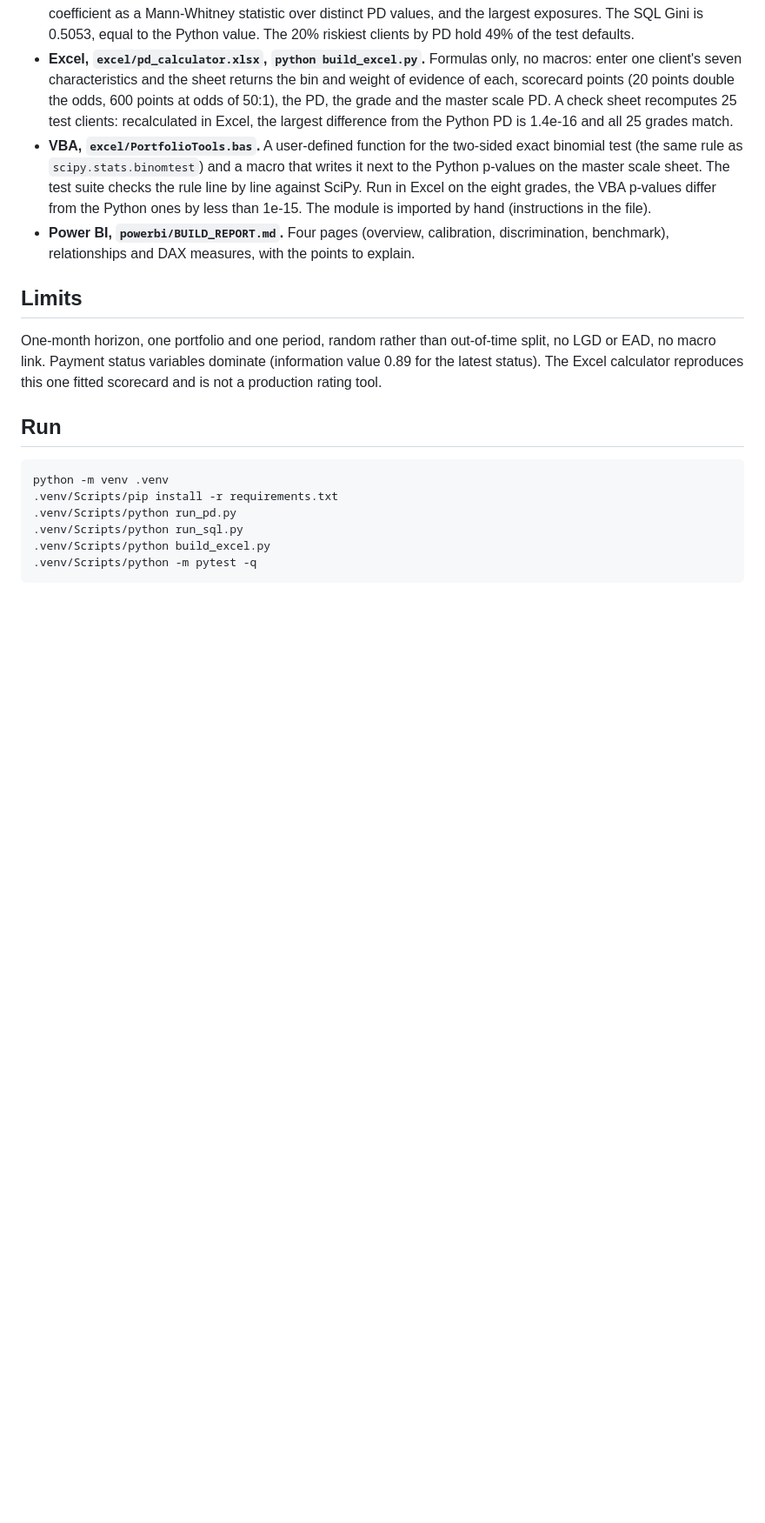
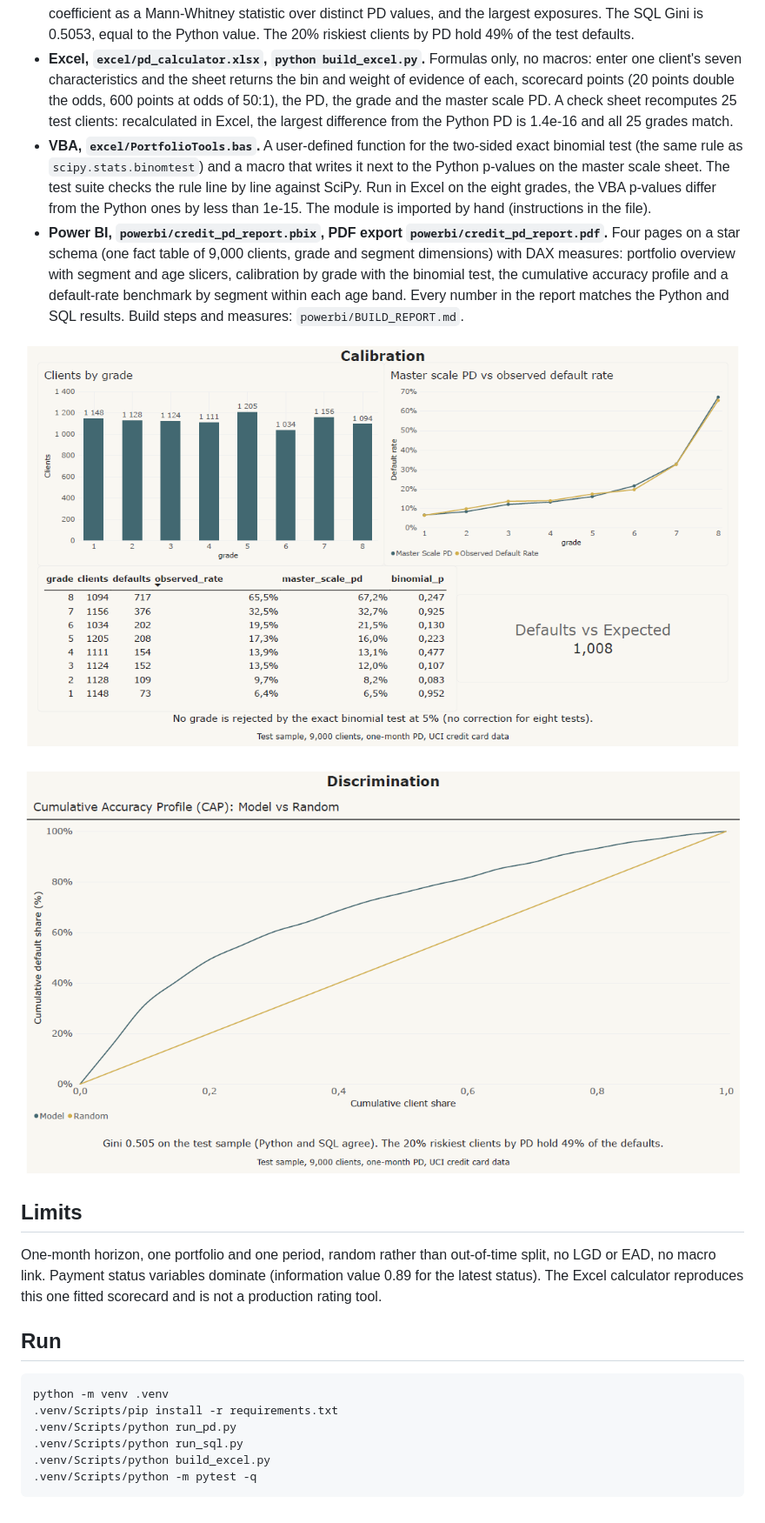
Before and after one commit to michaelserikov/credit-pd-report, a Markdown page: README.md, the part around the change. Shown at 87% size. GitHub-like rendering; pictures changed too: powerbi/calibration.png (added), powerbi/discrimination.png (added); blank space fills up the shorter version.

Commit message:
Power BI report: pbix, PDF export and screenshots in README

```diff
--- a/README.md
+++ b/README.md
@@ -26,7 +26,11 @@ The same results through the tools a credit risk team reports with, each checked
 - **SQL (DuckDB), `sql/report_queries.sql`, `python run_sql.py`.** Six queries on the Power BI tables, written to `sql/output/`: grade summary with exposure shares and cumulative exposure (window functions), calibration z scores next to the exact binomial test, default rate by segment and age band against the rate of all segments in the band (the logic of the report's benchmark measure), a 20-band cumulative accuracy profile, the Gini coefficient as a Mann-Whitney statistic over distinct PD values, and the largest exposures. The SQL Gini is 0.5053, equal to the Python value. The 20% riskiest clients by PD hold 49% of the test defaults.
 - **Excel, `excel/pd_calculator.xlsx`, `python build_excel.py`.** Formulas only, no macros: enter one client's seven characteristics and the sheet returns the bin and weight of evidence of each, scorecard points (20 points double the odds, 600 points at odds of 50:1), the PD, the grade and the master scale PD. A check sheet recomputes 25 test clients: recalculated in Excel, the largest difference from the Python PD is 1.4e-16 and all 25 grades match.
 - **VBA, `excel/PortfolioTools.bas`.** A user-defined function for the two-sided exact binomial test (the same rule as `scipy.stats.binomtest`) and a macro that writes it next to the Python p-values on the master scale sheet. The test suite checks the rule line by line against SciPy. Run in Excel on the eight grades, the VBA p-values differ from the Python ones by less than 1e-15. The module is imported by hand (instructions in the file).
-- **Power BI, `powerbi/BUILD_REPORT.md`.** Four pages (overview, calibration, discrimination, benchmark), relationships and DAX measures, with the points to explain.
+- **Power BI, `powerbi/credit_pd_report.pbix`, PDF export `powerbi/credit_pd_report.pdf`.** Four pages on a star schema (one fact table of 9,000 clients, grade and segment dimensions) with DAX measures: portfolio overview with segment and age slicers, calibration by grade with the binomial test, the cumulative accuracy profile and a default-rate benchmark by segment within each age band. Every number in the report matches the Python and SQL results. Build steps and measures: `powerbi/BUILD_REPORT.md`.
+
+![Calibration page of the Power BI report](powerbi/calibration.png)
+
+![Discrimination page of the Power BI report](powerbi/discrimination.png)
 
 ## Limits
 One-month horizon, one portfolio and one period, random rather than out-of-time split, no LGD or EAD, no macro link. Payment status variables dominate (information value 0.89 for the latest status). The Excel calculator reproduces this one fitted scorecard and is not a production rating tool.
```
Also changed, not shown: 2 other files.
